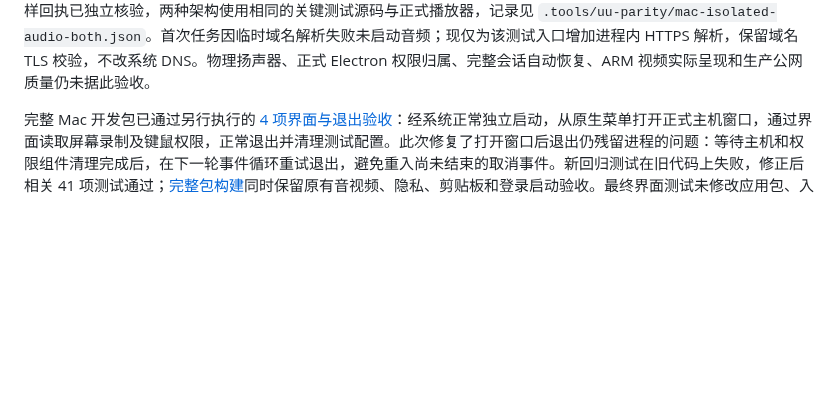
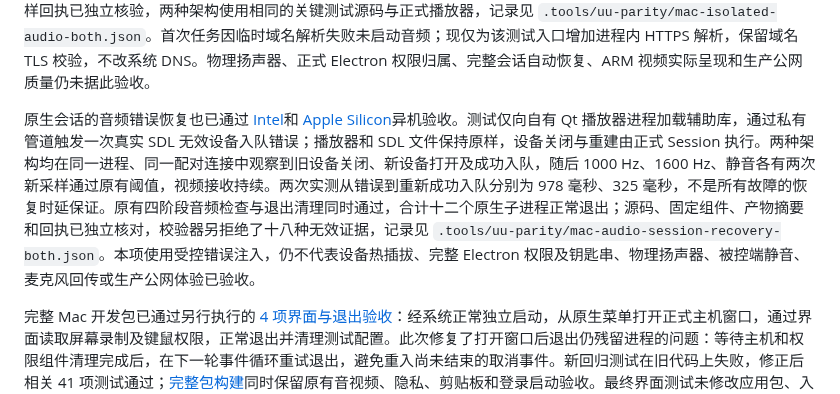
Before and after one commit to ffffhx/cliprelay, a Markdown page: README.md, the part around the change. Drawn GitHub-style; blank space fills up the shorter version.

Commit message:
docs: record Intel and ARM native audio Session recovery evidence

```diff
--- a/README.md
+++ b/README.md
@@ -85,6 +85,8 @@ Mac 系统声音的[Intel、ARM 开发组件链路验收](https://github.com/fff
 独立环境所需的[临时 CI 通道](https://github.com/ffffhx/cliprelay/actions/runs/39013008259)已通过跨机器验收：Linux、Intel Mac、ARM Mac 各通过 7 组带竞争检测的原生检查；两个独立 Linux 作业通过临时外网入口，以内层双向 TLS 认证传输 2 MiB TCP 数据和 0～65507 字节的六种 UDP 数据包，并校验内容、半关闭、未授权身份拒绝和退出清理。证书绑定、产物摘要、源码及回执已独立核对，所有子进程退出、主机活动连接归零，记录见 `.tools/uu-parity/audio-environment-bridge-artifacts.json`。该任务只验收测试通道；临时入口准备期间曾出现 DNS 和连接错误，后续可达，一次成功不证明该临时服务的稳定性。
 
 [Intel](https://github.com/ffffhx/cliprelay/actions/runs/39014595709)和 [ARM 异机音频任务](https://github.com/ffffhx/cliprelay/actions/runs/39015054527)均已通过，每种架构使用两个独立 Mac 虚拟机：固定版本主机与正式 Qt 播放器正常配对，保留加密要求，实际输出依次满足静音、1000 Hz、1600 Hz、恢复静音的原有阈值，每阶段均有两次新采样和持续视频接收。退出后流会话归零，私有音频采样资源销毁，两端默认设备、采样率及缓冲区保持不变，每种架构的六个原生子进程全部正常退出；Intel 采样为 44100 Hz，ARM 为 48000 Hz。双方各通过一次精确匹配的测试机系统音频授权提示；管理端口不经临时通道转发，私钥和主机管理凭据留在所属作业。源码、组件固定版本、产物摘要、证书绑定和采样回执已独立核验，两种架构使用相同的关键测试源码与正式播放器，记录见 `.tools/uu-parity/mac-isolated-audio-both.json`。首次任务因临时域名解析失败未启动音频；现仅为该测试入口增加进程内 HTTPS 解析，保留域名 TLS 校验，不改系统 DNS。物理扬声器、正式 Electron 权限归属、完整会话自动恢复、ARM 视频实际呈现和生产公网质量仍未据此验收。
+
+原生会话的音频错误恢复也已通过 [Intel](https://github.com/ffffhx/cliprelay/actions/runs/39024253049)和 [Apple Silicon](https://github.com/ffffhx/cliprelay/actions/runs/39024738947)异机验收。测试仅向自有 Qt 播放器进程加载辅助库，通过私有管道触发一次真实 SDL 无效设备入队错误；播放器和 SDL 文件保持原样，设备关闭与重建由正式 Session 执行。两种架构均在同一进程、同一配对连接中观察到旧设备关闭、新设备打开及成功入队，随后 1000 Hz、1600 Hz、静音各有两次新采样通过原有阈值，视频接收持续。两次实测从错误到重新成功入队分别为 978 毫秒、325 毫秒，不是所有故障的恢复时延保证。原有四阶段音频检查与退出清理同时通过，合计十二个原生子进程正常退出；源码、固定组件、产物摘要和回执已独立核对，校验器另拒绝了十八种无效证据，记录见 `.tools/uu-parity/mac-audio-session-recovery-both.json`。本项使用受控错误注入，仍不代表设备热插拔、完整 Electron 权限及钥匙串、物理扬声器、被控端静音、麦克风回传或生产公网体验已验收。
 
 完整 Mac 开发包已通过另行执行的 [4 项界面与退出验收](https://github.com/ffffhx/cliprelay/actions/runs/39019310219)：经系统正常独立启动，从原生菜单打开正式主机窗口，通过界面读取屏幕录制及键鼠权限，正常退出并清理测试配置。此次修复了打开窗口后退出仍残留进程的问题：等待主机和权限组件清理完成后，在下一轮事件循环重试退出，避免重入尚未结束的取消事件。新回归测试在旧代码上失败，修正后相关 41 项测试通过；[完整包构建](https://github.com/ffffhx/cliprelay/actions/runs/39018206671)同时保留原有音视频、隐私、剪贴板和登录启动验收。最终界面测试未修改应用包、入口或标识，未强制终止进程；源码、产物与回执已独立核验，记录见 `.tools/uu-parity/mac-app-ui-39019310219.json` 和 `.tools/uu-parity/mac-quit-full-app-x64.json`。本轮只读取权限状态，未验收正式授权、钥匙串、完整应用音频或物理 Mac。
 
```
